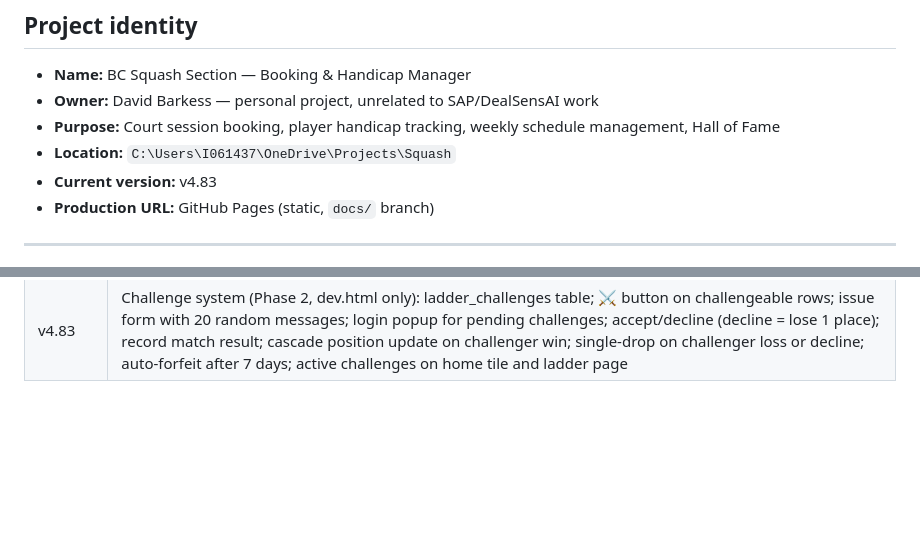
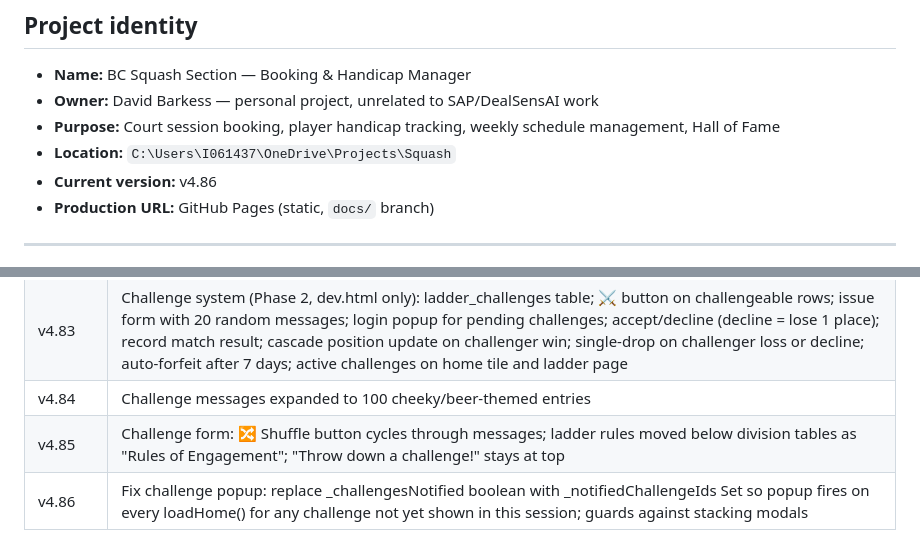
Before and after one commit to dbaprojects/squash, a Markdown page: CLAUDE.md, 2 parts joined by grey strips. Rendered like a GitHub page; blank space fills up the shorter version.

Commit message:
CLAUDE.md: update to v4.86, add v4.84–v4.86 version history

```diff
--- a/CLAUDE.md
+++ b/CLAUDE.md
@@ -5,7 +5,7 @@
 - **Owner:** David Barkess — personal project, unrelated to SAP/DealSensAI work
 - **Purpose:** Court session booking, player handicap tracking, weekly schedule management, Hall of Fame
 - **Location:** `C:\Users\I061437\OneDrive\Projects\Squash`
-- **Current version:** v4.83
+- **Current version:** v4.86
 - **Production URL:** GitHub Pages (static, `docs/` branch)
 
 ---
@@ -410,3 +410,6 @@ echo "{\"version\":\"4.XX\",\"build\":\"$(date +%s)\"}" > docs/version.json
 | v4.81 | Promote ladder feature to production (index.html); force iOS cache refresh via version bump |
 | v4.82 | Fix iOS PWA cache: bump version to escape stuck v4.81 cache; reload URL now uses build timestamp (?_cb=BUILD) so iOS always fetches fresh HTML+assets |
 | v4.83 | Challenge system (Phase 2, dev.html only): ladder_challenges table; ⚔️ button on challengeable rows; issue form with 20 random messages; login popup for pending challenges; accept/decline (decline = lose 1 place); record match result; cascade position update on challenger win; single-drop on challenger loss or decline; auto-forfeit after 7 days; active challenges on home tile and ladder page |
+| v4.84 | Challenge messages expanded to 100 cheeky/beer-themed entries |
+| v4.85 | Challenge form: 🔀 Shuffle button cycles through messages; ladder rules moved below division tables as "Rules of Engagement"; "Throw down a challenge!" stays at top |
+| v4.86 | Fix challenge popup: replace _challengesNotified boolean with _notifiedChallengeIds Set so popup fires on every loadHome() for any challenge not yet shown in this session; guards against stacking modals |
```
